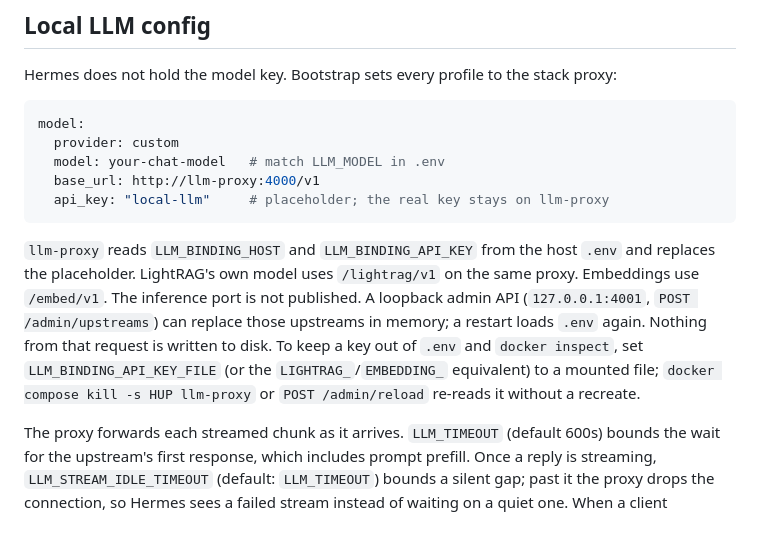
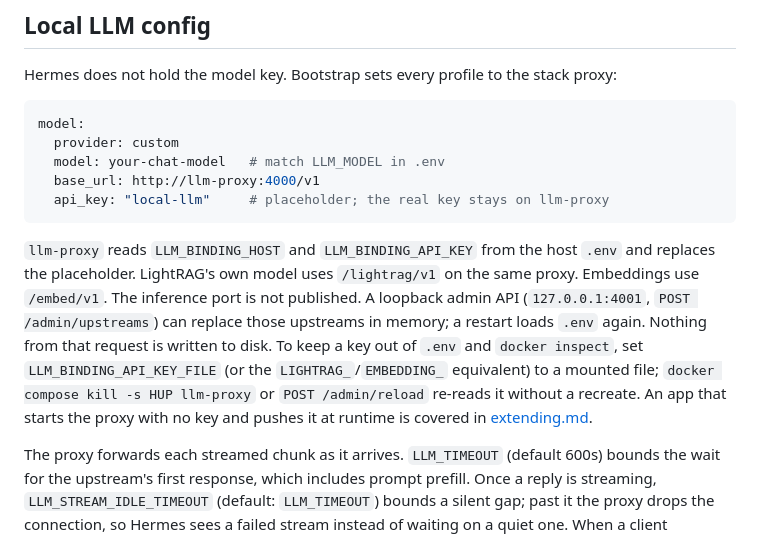
Before and after one commit to kaxline/sovereign-agent-stack, a Markdown page: docs/hermes.md, the part around the change. Rendered like a GitHub page.

````diff
--- a/docs/hermes.md
+++ b/docs/hermes.md
@@ -138,7 +138,7 @@ model:
   api_key: "local-llm"     # placeholder; the real key stays on llm-proxy
 ```
 
-`llm-proxy` reads `LLM_BINDING_HOST` and `LLM_BINDING_API_KEY` from the host `.env` and replaces the placeholder. LightRAG's own model uses `/lightrag/v1` on the same proxy. Embeddings use `/embed/v1`. The inference port is not published. A loopback admin API (`127.0.0.1:4001`, `POST /admin/upstreams`) can replace those upstreams in memory; a restart loads `.env` again. Nothing from that request is written to disk. To keep a key out of `.env` and `docker inspect`, set `LLM_BINDING_API_KEY_FILE` (or the `LIGHTRAG_`/`EMBEDDING_` equivalent) to a mounted file; `docker compose kill -s HUP llm-proxy` or `POST /admin/reload` re-reads it without a recreate.
+`llm-proxy` reads `LLM_BINDING_HOST` and `LLM_BINDING_API_KEY` from the host `.env` and replaces the placeholder. LightRAG's own model uses `/lightrag/v1` on the same proxy. Embeddings use `/embed/v1`. The inference port is not published. A loopback admin API (`127.0.0.1:4001`, `POST /admin/upstreams`) can replace those upstreams in memory; a restart loads `.env` again. Nothing from that request is written to disk. To keep a key out of `.env` and `docker inspect`, set `LLM_BINDING_API_KEY_FILE` (or the `LIGHTRAG_`/`EMBEDDING_` equivalent) to a mounted file; `docker compose kill -s HUP llm-proxy` or `POST /admin/reload` re-reads it without a recreate. An app that starts the proxy with no key and pushes it at runtime is covered in [extending.md](extending.md#start-without-a-key).
 
 The proxy forwards each streamed chunk as it arrives. `LLM_TIMEOUT` (default 600s) bounds the wait for the upstream's first response, which includes prompt prefill. Once a reply is streaming, `LLM_STREAM_IDLE_TIMEOUT` (default: `LLM_TIMEOUT`) bounds a silent gap; past it the proxy drops the connection, so Hermes sees a failed stream instead of waiting on a quiet one. When a client disconnects, the proxy closes the upstream request too, so a model server that runs one request at a time does not keep working on it.
 
````
Also changed, not shown: CHANGELOG.md (+19 -0 lines), docs/extending.md (+94 -10 lines).
